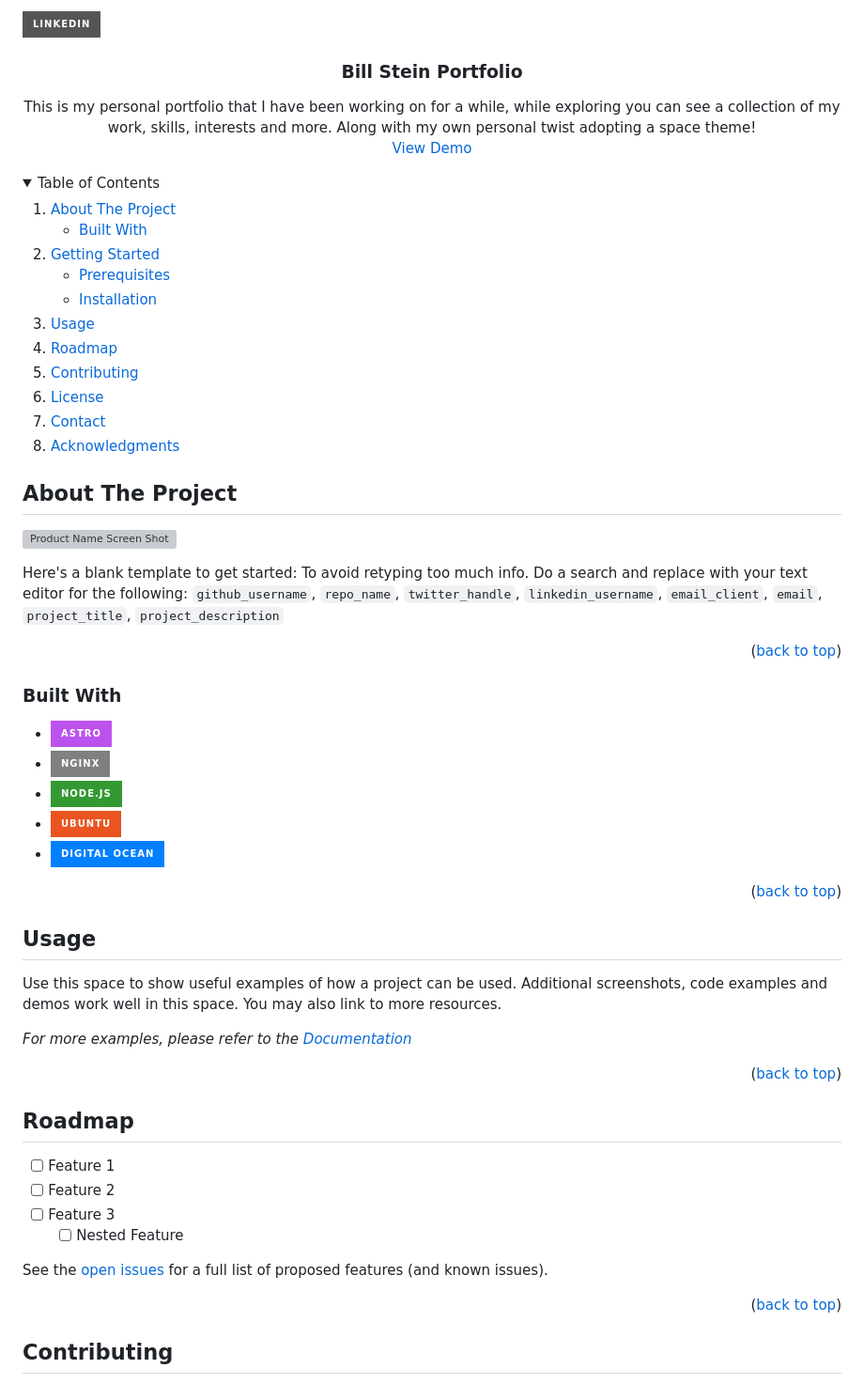
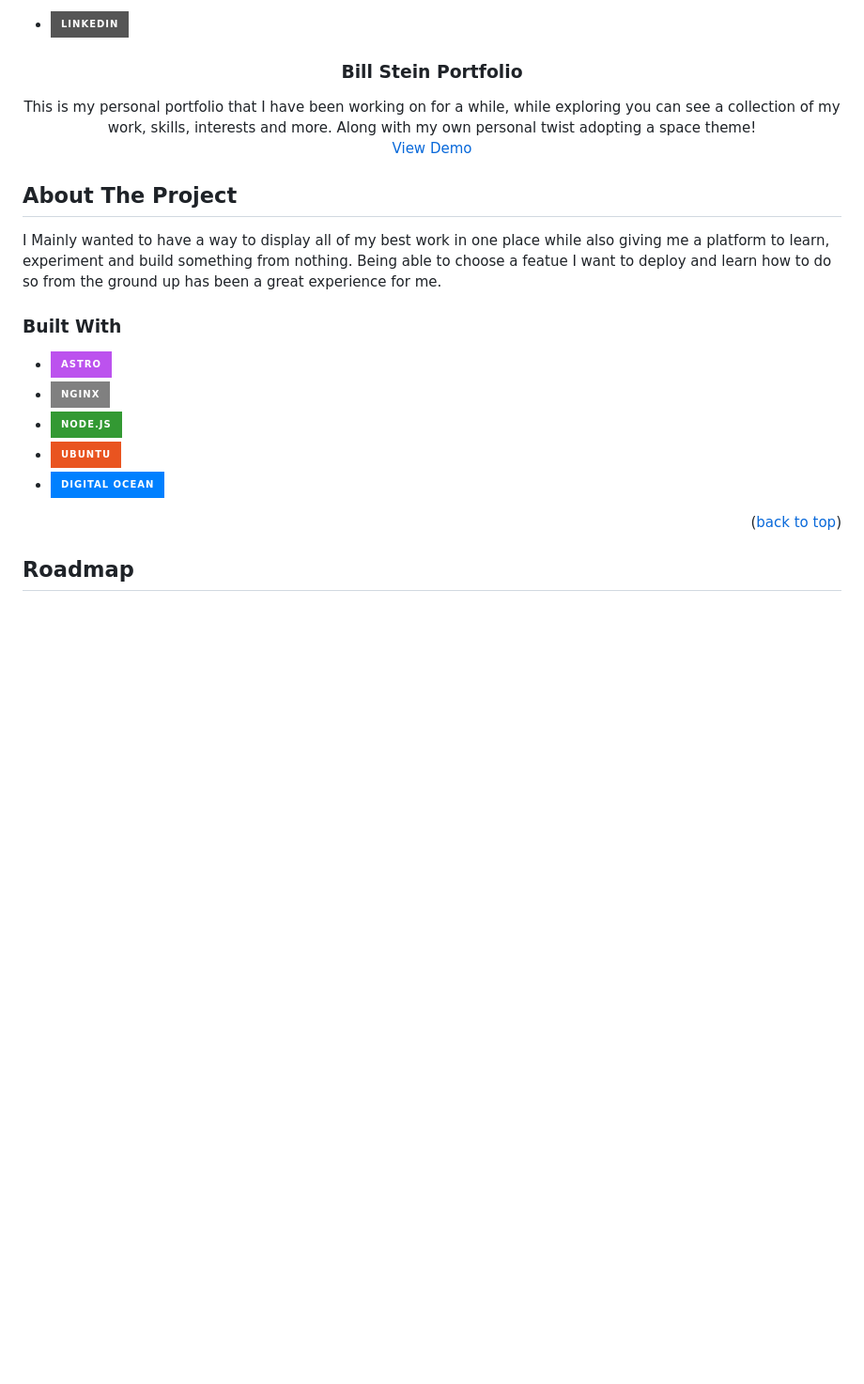
Before and after one commit to BillSteinUNB/BillSteinPortfolio, a Markdown page: README.md, the part around the change printed below. Shown: that part at 94% size. Rendered like a GitHub page; folded sections open; badges without logos; blank space fills up the shorter version; grey boxes are pictures that could not be loaded.

Commit message:
Complete Readme first test

```diff
--- a/README.md
+++ b/README.md
@@ -1,20 +1,7 @@
 
 <a id="readme-top"></a>
 
-
-
-
-<!-- PROJECT SHIELDS -->
-<!--
-*** I'm using markdown "reference style" links for readability.
-*** Reference links are enclosed in brackets [ ] instead of parentheses ( ).
-*** See the bottom of this document for the declaration of the reference variables
-*** for contributors-url, forks-url, etc. This is an optional, concise syntax you may use.
-*** https://www.markdownguide.org/basic-syntax/#reference-style-links
--->
-[![LinkedIn][linkedin-shield]][linkedin-url]
-
-
+* [![LinkedIn][linkedin-shield]][linkedin-url]
 
 <h3 align="center">Bill Stein Portfolio</h3>
 
@@ -27,45 +14,10 @@
 </div>
 
 
-
-<!-- TABLE OF CONTENTS -->
-<details>
-  <summary>Table of Contents</summary>
-  <ol>
-    <li>
-      <a href="#about-the-project">About The Project</a>
-      <ul>
-        <li><a href="#built-with">Built With</a></li>
-      </ul>
-    </li>
-    <li>
-      <a href="#getting-started">Getting Started</a>
-      <ul>
-        <li><a href="#prerequisites">Prerequisites</a></li>
-        <li><a href="#installation">Installation</a></li>
-      </ul>
-    </li>
-    <li><a href="#usage">Usage</a></li>
-    <li><a href="#roadmap">Roadmap</a></li>
-    <li><a href="#contributing">Contributing</a></li>
-    <li><a href="#license">License</a></li>
-    <li><a href="#contact">Contact</a></li>
-    <li><a href="#acknowledgments">Acknowledgments</a></li>
-  </ol>
-</details>
-
-
-
 <!-- ABOUT THE PROJECT -->
 ## About The Project
 
-[![Product Name Screen Shot][product-screenshot]](https://example.com)
-
-Here's a blank template to get started: To avoid retyping too much info. Do a search and replace with your text editor for the following: `github_username`, `repo_name`, `twitter_handle`, `linkedin_username`, `email_client`, `email`, `project_title`, `project_description`
-
-<p align="right">(<a href="#readme-top">back to top</a>)</p>
-
-
+I Mainly wanted to have a way to display all of my best work in one place while also giving me a platform to learn, experiment and build something from nothing. Being able to choose a featue I want to deploy and learn how to do so from the ground up has been a great experience for me.
 
 ### Built With
 
@@ -78,34 +30,5 @@ Here's a blank template to get started: To avoid retyping too much info. Do a se
 <p align="right">(<a href="#readme-top">back to top</a>)</p>
 
 
-
-
-
-<!-- USAGE EXAMPLES -->
-## Usage
-
-Use this space to show useful examples of how a project can be used. Additional screenshots, code examples and demos work well in this space. You may also link to more resources.
-
-_For more examples, please refer to the [Documentation](https://example.com)_
-
-<p align="right">(<a href="#readme-top">back to top</a>)</p>
-
-
-
-<!-- ROADMAP -->
 ## Roadmap
 
-- [ ] Feature 1
-- [ ] Feature 2
-- [ ] Feature 3
-    - [ ] Nested Feature
-
-See the [open issues](https://github.com/github_username/repo_name/issues) for a full list of proposed features (and known issues).
-
-<p align="right">(<a href="#readme-top">back to top</a>)</p>
-
-
-
-<!-- CONTRIBUTING -->
-## Contributing
-
```
Also changed, not shown: other parts of README.md (+21 -34 lines).
